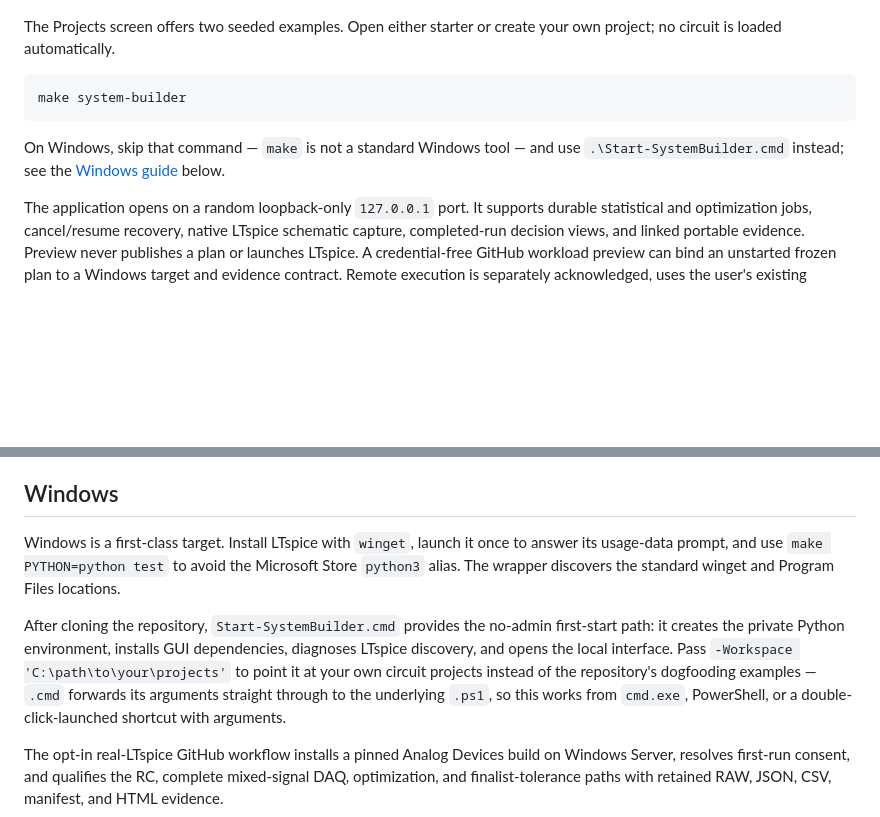
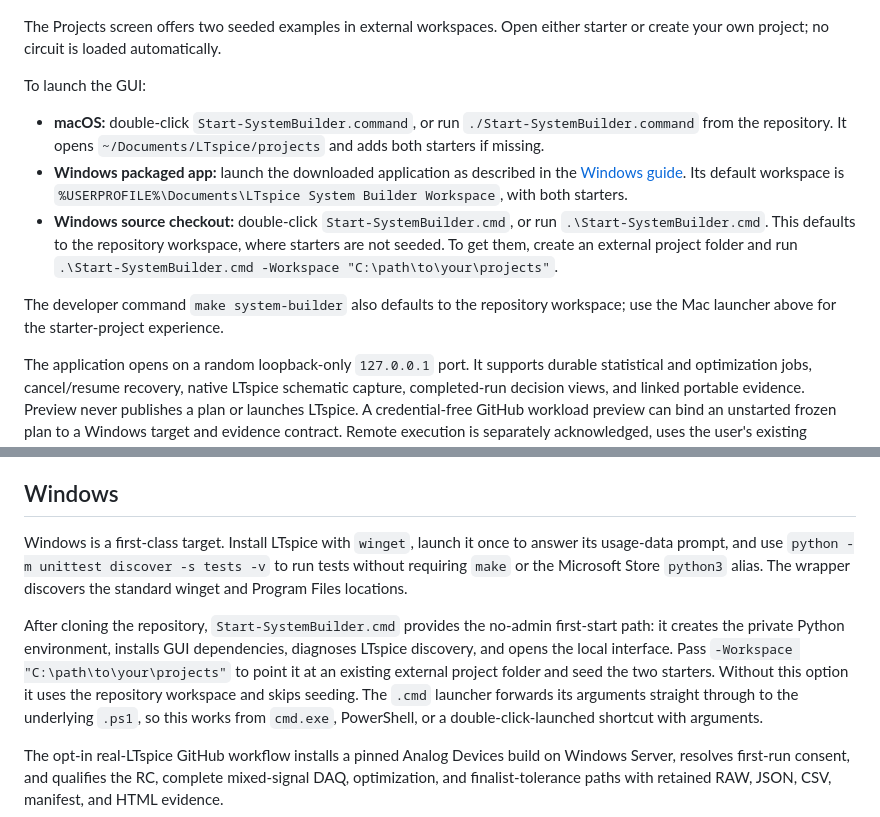
Before and after one commit to daveyJ-sgs/LTspice-Agent-Automation, a Markdown page: README.md, 2 parts joined by grey strips. GitHub-like rendering; blank space fills up the shorter version.

Commit message:
Clarify GUI launch commands and starter workspace defaults

````diff
--- a/README.md
+++ b/README.md
@@ -145,16 +145,24 @@ worked RC low-pass and instrumentation-amplifier examples.
   <a href="docs/images/system-builder-welcome.png"><img src="docs/images/system-builder-welcome.png" width="1100" alt="LTspice System Builder Projects screen showing the RC low-pass and three-opamp instrumentation amplifier starter projects"></a>
 </p>
 
-The Projects screen offers two seeded examples. Open either starter or create
-your own project; no circuit is loaded automatically.
+The Projects screen offers two seeded examples in external workspaces. Open
+either starter or create your own project; no circuit is loaded automatically.
 
-```bash
-make system-builder
-```
+To launch the GUI:
 
-On Windows, skip that command — `make` is not a standard Windows tool — and
-use `.\Start-SystemBuilder.cmd` instead; see the
-[Windows guide](docs/WINDOWS.md) below.
+- **macOS:** double-click `Start-SystemBuilder.command`, or run
+  `./Start-SystemBuilder.command` from the repository. It opens
+  `~/Documents/LTspice/projects` and adds both starters if missing.
+- **Windows packaged app:** launch the downloaded application as described in
+  the [Windows guide](docs/WINDOWS.md). Its default workspace is
+  `%USERPROFILE%\Documents\LTspice System Builder Workspace`, with both starters.
+- **Windows source checkout:** double-click `Start-SystemBuilder.cmd`, or run
+  `.\Start-SystemBuilder.cmd`. This defaults to the repository workspace, where
+  starters are not seeded. To get them, create an external project folder and
+  run `.\Start-SystemBuilder.cmd -Workspace "C:\path\to\your\projects"`.
+
+The developer command `make system-builder` also defaults to the repository
+workspace; use the Mac launcher above for the starter-project experience.
 
 The application opens on a random loopback-only `127.0.0.1` port. It supports
 durable statistical and optimization jobs, cancel/resume recovery, native
@@ -222,15 +230,17 @@ should be exposed only to trusted clients.
 ## Windows
 
 Windows is a first-class target. Install LTspice with `winget`, launch it once
-to answer its usage-data prompt, and use `make PYTHON=python test` to avoid the
-Microsoft Store `python3` alias. The wrapper discovers the standard winget and
+to answer its usage-data prompt, and use `python -m unittest discover -s tests -v`
+to run tests without requiring `make` or the Microsoft Store `python3` alias.
+The wrapper discovers the standard winget and
 Program Files locations.
 
 After cloning the repository, `Start-SystemBuilder.cmd` provides the no-admin
 first-start path: it creates the private Python environment, installs GUI
 dependencies, diagnoses LTspice discovery, and opens the local interface. Pass
-`-Workspace 'C:\path\to\your\projects'` to point it at your own circuit
-projects instead of the repository's dogfooding examples — `.cmd` forwards
+`-Workspace "C:\path\to\your\projects"` to point it at an existing external
+project folder and seed the two starters. Without this option it uses the
+repository workspace and skips seeding. The `.cmd` launcher forwards
 its arguments straight through to the underlying `.ps1`, so this works from
 `cmd.exe`, PowerShell, or a double-click-launched shortcut with arguments.
 
````
